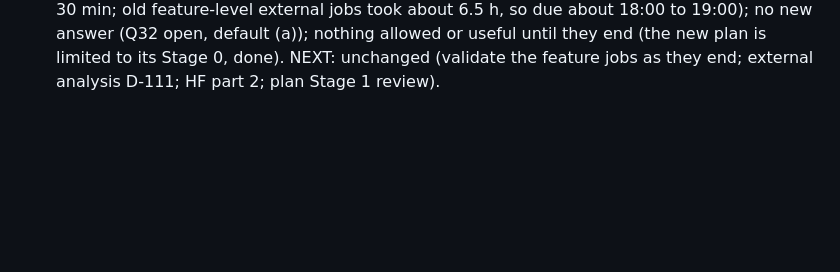
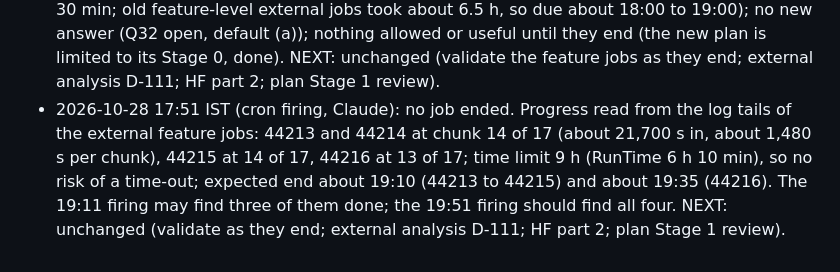
Before and after one commit to TH4KUR/always-late, a Markdown page: reports/gptq_extension/STATUS.md, the part around the change. Rendered like a GitHub page; blank space fills up the shorter version.

Commit message:
GPTQ extension: ledger line, feature jobs at chunk 13 to 14 of 17, expected end about 19:10 to 19:35
Co-Authored-By: Claude Sonnet 5.5 <noreply@anthropic.com>

```diff
--- a/reports/gptq_extension/STATUS.md
+++ b/reports/gptq_extension/STATUS.md
@@ -140,3 +140,4 @@ Deadline: course deliverables 31 October 2026 (the report and deck are the team'
 - 2026-10-28 16:01 IST (cron firing, Claude): **HF UPLOAD PART 1 DONE.** Commit `3cce3514c0` on the private dataset `karma-skz/always-late-artifacts`: `runs/gptq-extension/` with 899 data files (546 MB) + `MANIFEST-part1.sha256` + `README.md`; remote size check ok (899 files, no mismatch); root `MANIFEST.sha256` and `README.md` unchanged (last commits are the earlier ones). Before: `hf_artifacts.py` always rewrote the root manifest and the card, so it gained `build_extra`, `--manifest-name` and `--no-card` (4 new tests, 4 of 4 mutants killed; default behaviour unchanged); pre-publication scan of all 899 files (tokens, keys, emails, 40-hex strings): nothing but the deployed commit hash `88cfa49` and random bytes in binary files. Recorded in `reports/artifacts.md`. wandb (schema v2 uploader builds runs only for the old result families) still needs new run builders for the extension: after the external panel. Queue at 15:52: feature jobs 44213 to 44216 (4 h 10 min; due about 18:00 to 19:00). NEXT: unchanged (validate the feature jobs as they end; external analysis D-111; HF part 2; wandb; plan Stage 1).
 - 2026-10-28 16:31 IST (cron firing, Claude): **NO JOB ENDED (feature jobs 44213 to 44216 at 4 h 50 min; due about 18:00 to 19:00); WANDB SCOPE WRITTEN UP AS Q32.** Read the schema-v2 uploader (`wandb_upload_v2.py`, 660 lines, D-091): it builds one run per OLD family from a hand-written declarative list (metric paths, tables, figures, files, limits) and has no run for the extension; each new family needs its metric mapping and tests. Q32 asks whether to build a compact set after the external panel and the plan's results review (default (a), only if time remains before 31 October) or to skip (b); keeps working on the default. Nothing else is allowed or useful before the feature jobs end (the block of the cron prompt limits the new plan to the Stage 0 inventory, done). NEXT: unchanged (validate the feature jobs as they end; external analysis D-111; HF part 2; plan Stage 1 review).
 - 2026-10-28 17:11 IST (cron firing, Claude): no job ended (feature jobs 44213 to 44216 at 5 h 30 min; old feature-level external jobs took about 6.5 h, so due about 18:00 to 19:00); no new answer (Q32 open, default (a)); nothing allowed or useful until they end (the new plan is limited to its Stage 0, done). NEXT: unchanged (validate the feature jobs as they end; external analysis D-111; HF part 2; plan Stage 1 review).
+- 2026-10-28 17:51 IST (cron firing, Claude): no job ended. Progress read from the log tails of the external feature jobs: 44213 and 44214 at chunk 14 of 17 (about 21,700 s in, about 1,480 s per chunk), 44215 at 14 of 17, 44216 at 13 of 17; time limit 9 h (RunTime 6 h 10 min), so no risk of a time-out; expected end about 19:10 (44213 to 44215) and about 19:35 (44216). The 19:11 firing may find three of them done; the 19:51 firing should find all four. NEXT: unchanged (validate as they end; external analysis D-111; HF part 2; plan Stage 1 review).
```
